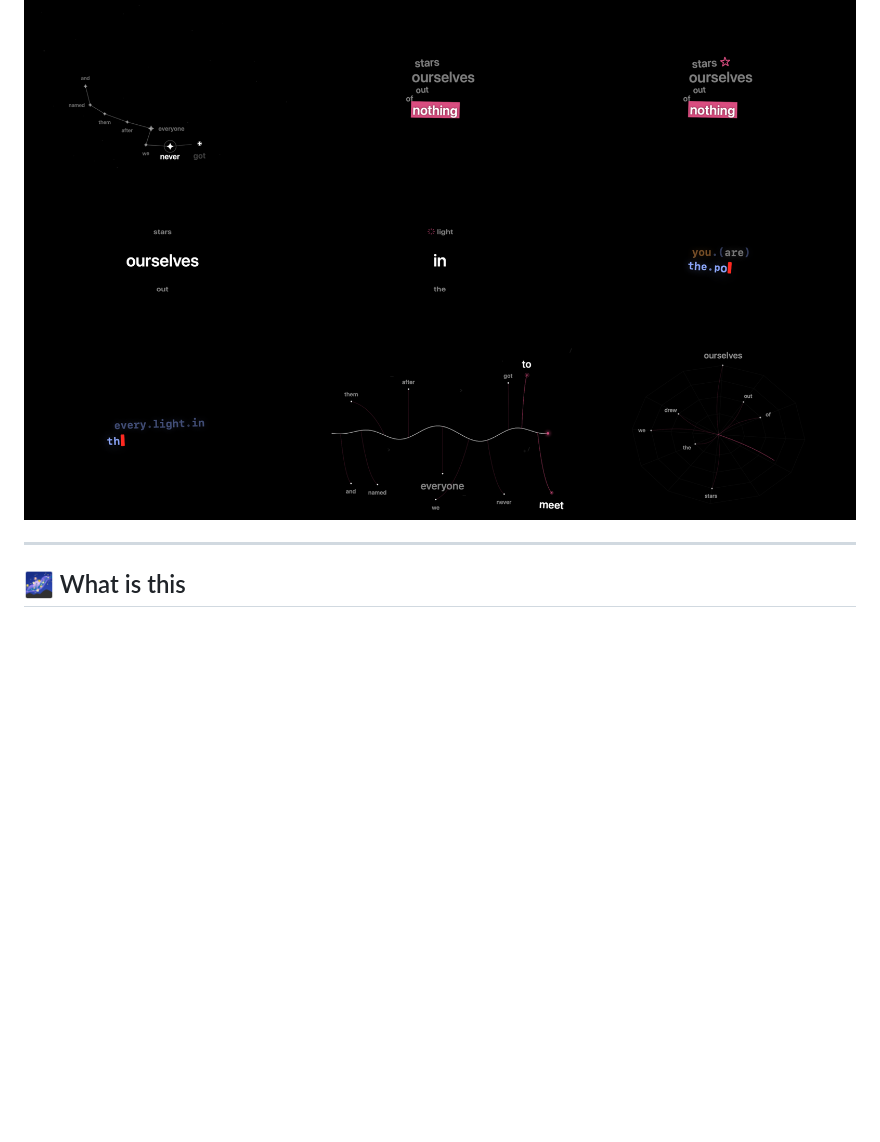
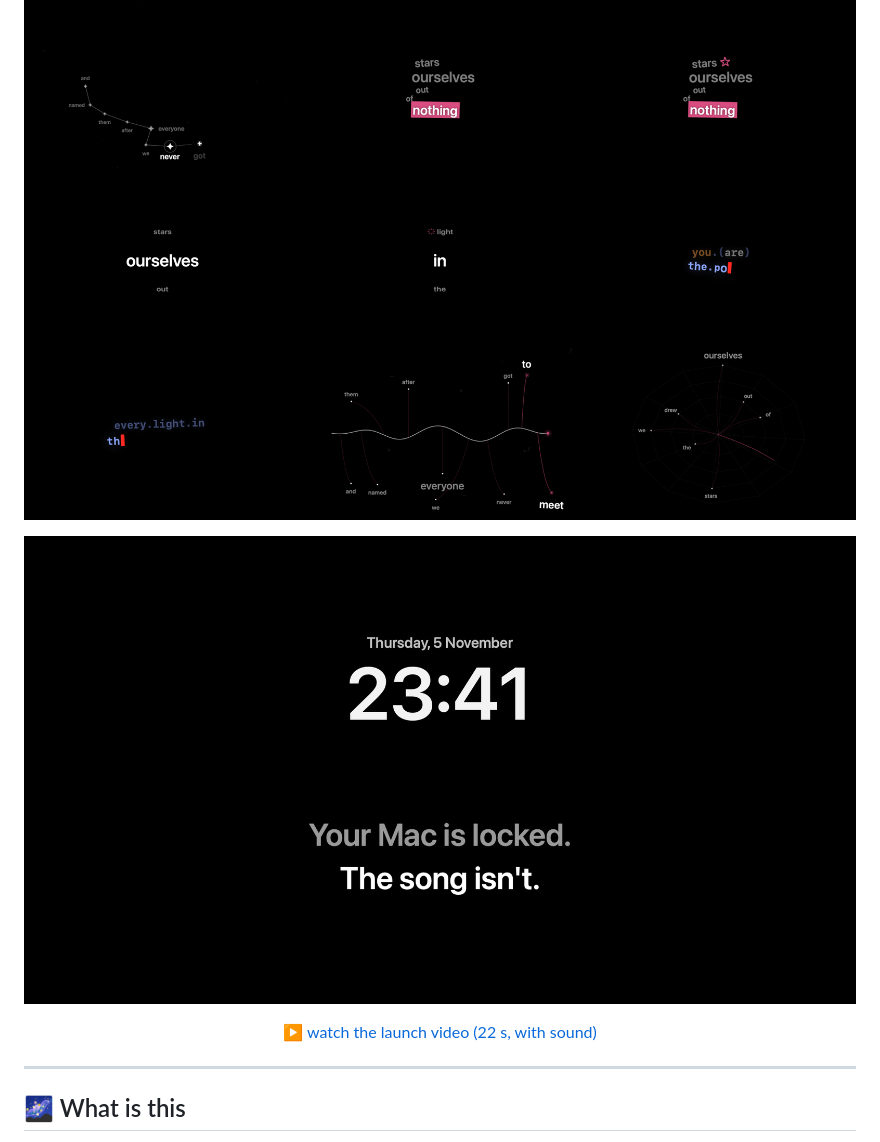
Before and after one commit to nitrimandylis/lilt, a Markdown page: README.md, the part around the change. GitHub-like rendering; pictures changed too: .github/assets/launch.jpg (added); blank space fills up the shorter version.

Commit message:
add launch video to readme

```diff
--- a/README.md
+++ b/README.md
@@ -13,6 +13,10 @@
 ![verci_code_included](https://img.shields.io/badge/verci_code_included-0_lines-6c63ff?style=flat-square&labelColor=111111)
 
 ![lilt styles](.github/assets/styles.png)
+
+[![lilt launch video](.github/assets/launch.jpg)](.github/assets/launch.mp4)
+
+[▶ watch the launch video (22 s, with sound)](.github/assets/launch.mp4)
 
 </div>
 
```
Also changed, not shown: 1 other file.
